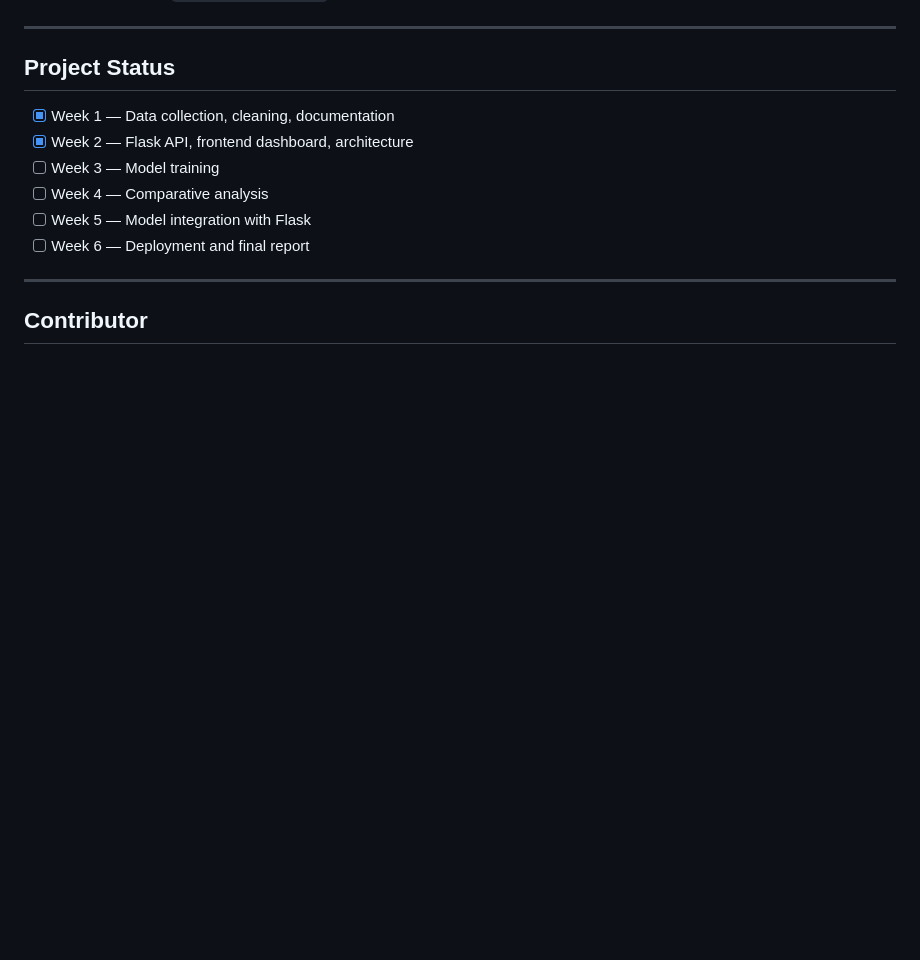
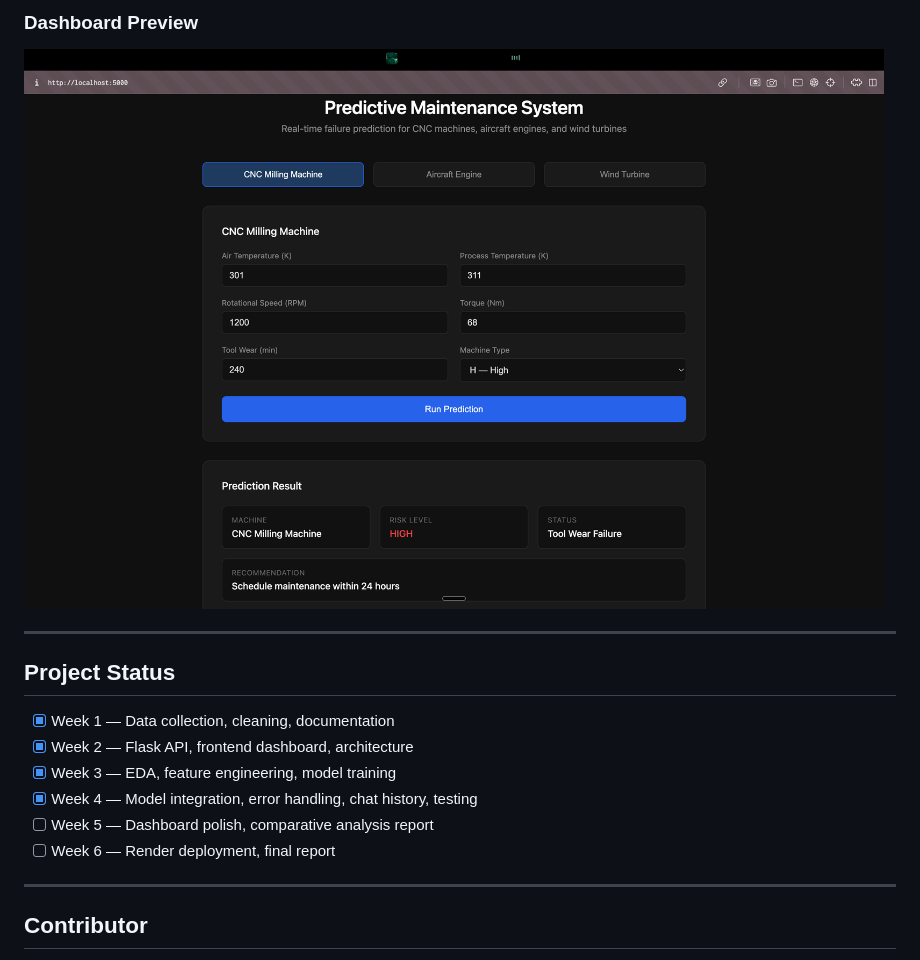
Before and after one commit to ishekaa12/predictive-maintenance-project, a Markdown page: README.md, the part around one of its changes. GitHub-like rendering; blank space fills up the shorter version.

```diff
--- a/README.md
+++ b/README.md
@@ -149,3 +177,6 @@ Full documentation in `reports/api_docs.md`
+### Dashboard Preview
+![CNC High Risk Prediction](reports/figures/dashboard_cnc_high_risk.png)
+
 
 ---
 
@@ -153,10 +184,10 @@ Full documentation in `reports/api_docs.md`
 
 - [x] Week 1 — Data collection, cleaning, documentation
 - [x] Week 2 — Flask API, frontend dashboard, architecture
-- [ ] Week 3 — Model training
-- [ ] Week 4 — Comparative analysis
-- [ ] Week 5 — Model integration with Flask
-- [ ] Week 6 — Deployment and final report
+- [x] Week 3 — EDA, feature engineering, model training
+- [x] Week 4 — Model integration, error handling, chat history, testing
+- [ ] Week 5 — Dashboard polish, comparative analysis report
+- [ ] Week 6 — Render deployment, final report
 
 ---
 
```
Also changed, not shown: other parts of README.md (+68 -40 lines).
